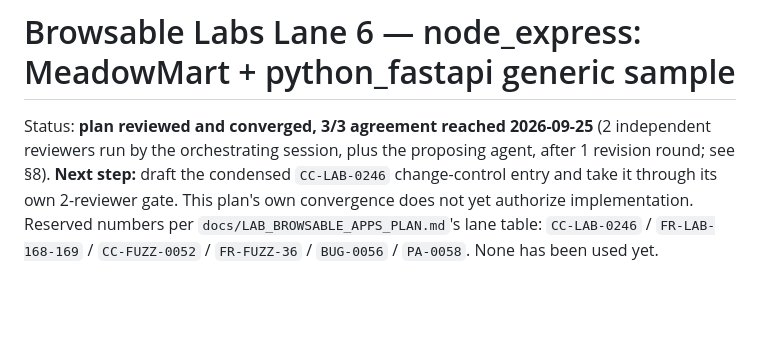
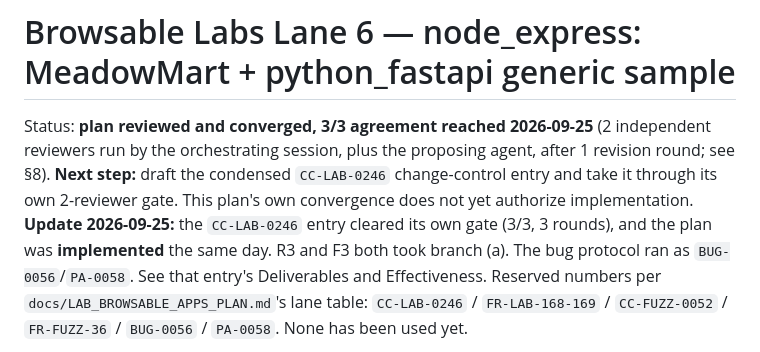
Before and after one commit to alpuglisi/fuzzer, a Markdown page: docs/LAB_LANE6_NODE_FASTAPI_PLAN.md, the part around the change. Rendered like a GitHub page; blank space fills up the shorter version.

Commit message:
CC-LAB-0246: Deliverables done, Effectiveness assessed (effective); plan status implemented
Co-Authored-By: Claude Opus 5.5 (1M context) <noreply@anthropic.com>
Claude-Session: https://claude.ai/code/session_01SrrzECYkKSAYXnFVSYsVjw

```diff
--- a/docs/LAB_LANE6_NODE_FASTAPI_PLAN.md
+++ b/docs/LAB_LANE6_NODE_FASTAPI_PLAN.md
@@ -6,6 +6,10 @@ proposing agent, after 1 revision round; see §8).
 **Next step:** draft the condensed `CC-LAB-0246` change-control entry and
 take it through its own 2-reviewer gate. This plan's own convergence does
 not yet authorize implementation.
+**Update 2026-09-25:** the `CC-LAB-0246` entry cleared its own gate (3/3,
+3 rounds), and the plan was **implemented** the same day. R3 and F3 both
+took branch (a). The bug protocol ran as `BUG-0056`/`PA-0058`. See that
+entry's Deliverables and Effectiveness.
 Reserved numbers per `docs/LAB_BROWSABLE_APPS_PLAN.md`'s lane table:
 `CC-LAB-0246` / `FR-LAB-168-169` / `CC-FUZZ-0052` / `FR-FUZZ-36` /
 `BUG-0056` / `PA-0058`. None has been used yet.
```
Also changed, not shown: 1 other file.
